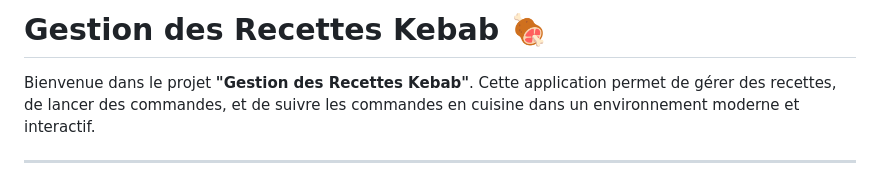
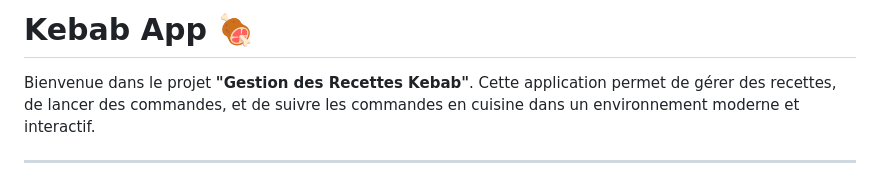
Before and after one commit to ClementCastex/partiel-kebab-app, a Markdown page: README.md, the part around the change. GitHub-like rendering.

```diff
--- a/README.md
+++ b/README.md
@@ -1,4 +1,4 @@
-# Gestion des Recettes Kebab 🍖
+# Kebab App 🍖
 
 Bienvenue dans le projet **"Gestion des Recettes Kebab"**. Cette application permet de gérer des recettes, de lancer des commandes, et de suivre les commandes en cuisine dans un environnement moderne et interactif.
 
```
